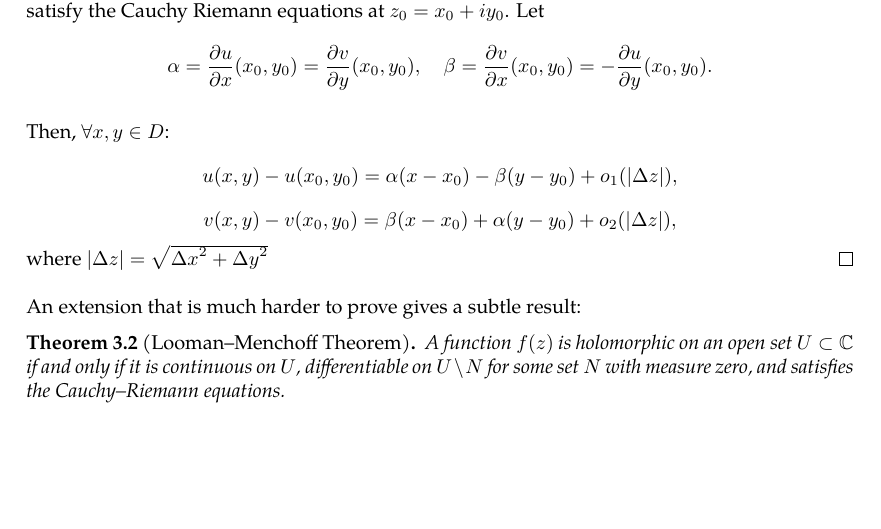
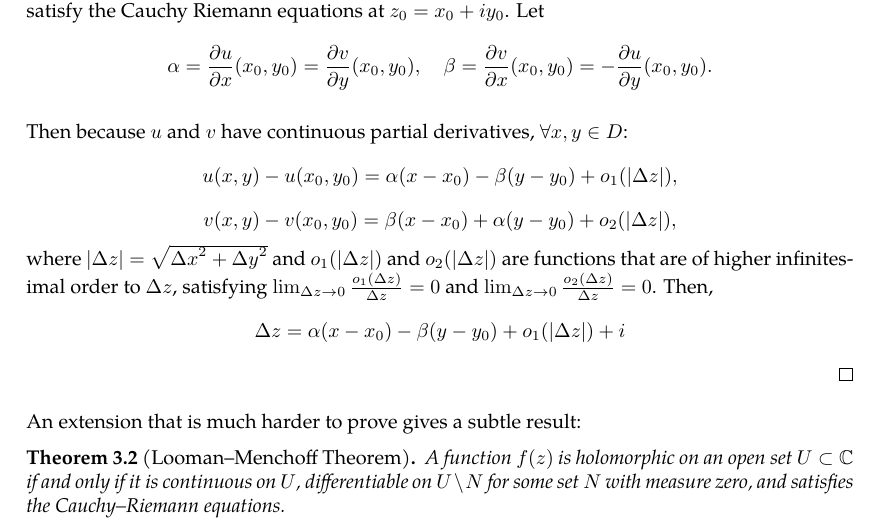
Before and after one commit to slipperking/complex-analysis-latex, a LaTeX document (main.tex): part of page 10 of 15, cut so that both start at the same text, the shorter picture padded with empty space. Compiled offline with pdfLaTeX.

Commit message:
overleaf_to_git (Tue May 20 12:48:41 2025 -0700): update main.tex from r2775 to r2786

```diff
--- a/main.tex
+++ b/main.tex
@@ -273,10 +273,11 @@ If a function \(f(z)\) is complex differentiable over an open neighborhood of \(
 
     For the second part, let \(f(z)=f(x,y)=u(x,y)+iv(x,y)\). Assume that \(u,v\in C^1\paren{\{z_0\}}\) and satisfy the Cauchy Riemann equations at \(z_0=x_0+iy_0\). Let \[\alpha=\pdv{u}{x}\paren{x_0,y_0}=\pdv{v}{y}\paren{x_0,y_0},\quad\beta=\pdv{v}{x}\paren{x_0,y_0}=-\pdv{u}{y}\paren{x_0,y_0}.\]
 
-    Then, \(\forall x,y\in D\):
+    Then because \(u\) and \(v\) have continuous partial derivatives, \(\forall x,y\in D\):
     \[u\paren{x,y}-u\paren{x_0,y_0}=\alpha\paren{x-x_0}-\beta\paren{y-y_0}+o_1\paren{\abs{\Delta z}},\]
     \[v\paren{x,y}-v\paren{x_0,y_0}=\beta\paren{x-x_0}+\alpha\paren{y-y_0}+o_2\paren{\abs{\Delta z}},\]
-    where \(\abs{\Delta z}=\sqrt{{\Delta x}^2+{\Delta y}^2}\)
+    where \(\abs{\Delta z}=\sqrt{{\Delta x}^2+{\Delta y}^2}\) and \(o_1\paren{\abs{\Delta z}}\) and \(o_2\paren{\abs{\Delta z}}\) are functions that are of higher infinitesimal order to \(\Delta z\), satisfying \(\lim_{\Delta z\to0}\frac{o_1\paren{\Delta z}}{\Delta z}=0\) and \(\lim_{\Delta z\to0}\frac{o_2\paren{\Delta z}}{\Delta z}=0\). Then,
+    \[\Delta z=\alpha\paren{x-x_0}-\beta\paren{y-y_0}+o_1\paren{\abs{\Delta z}}+i\]
 \end{proof}
 An extension that is much harder to prove gives a subtle result:
 \begin{theorem}[Looman--Menchoff Theorem]\label{thm:loomanmenchoff}
```
